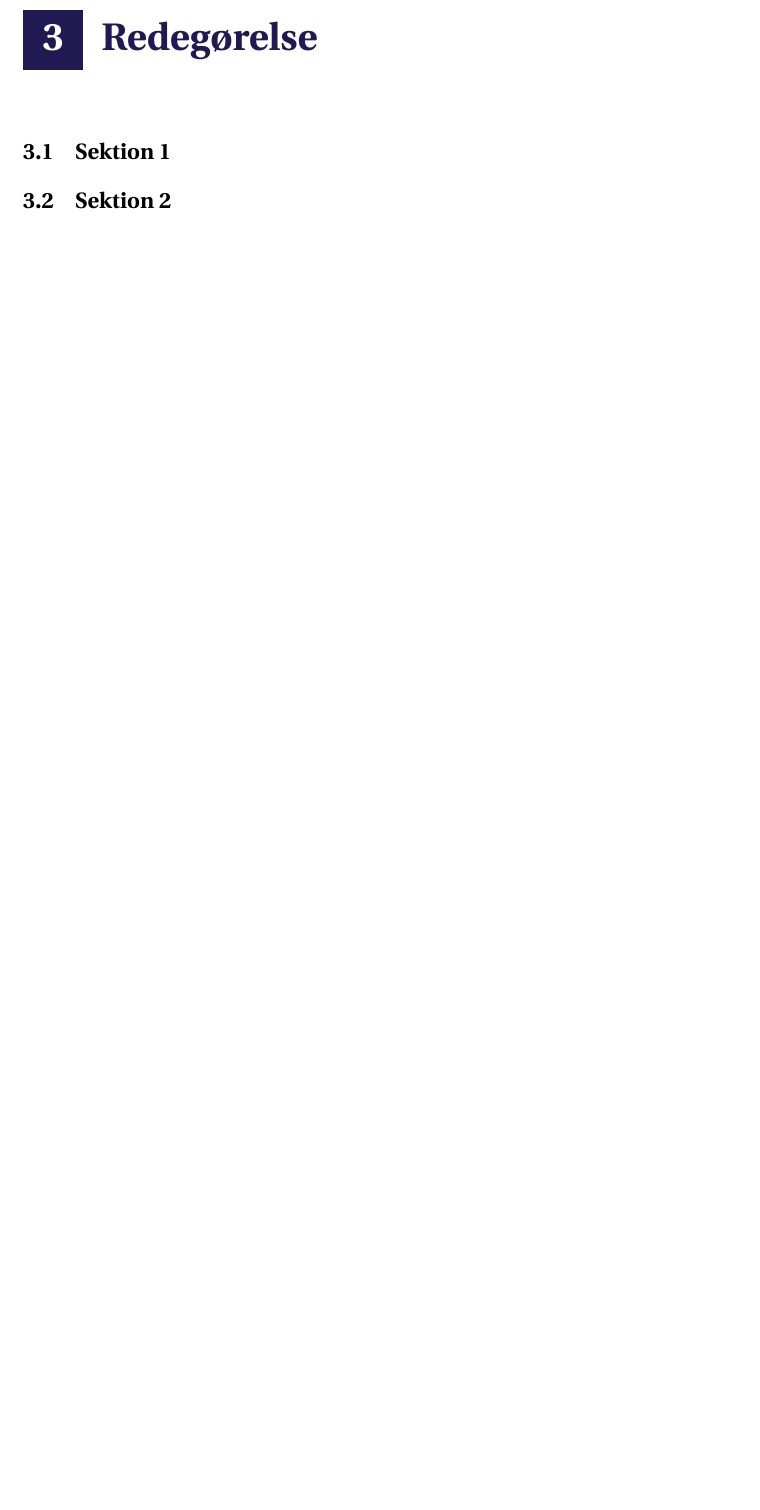
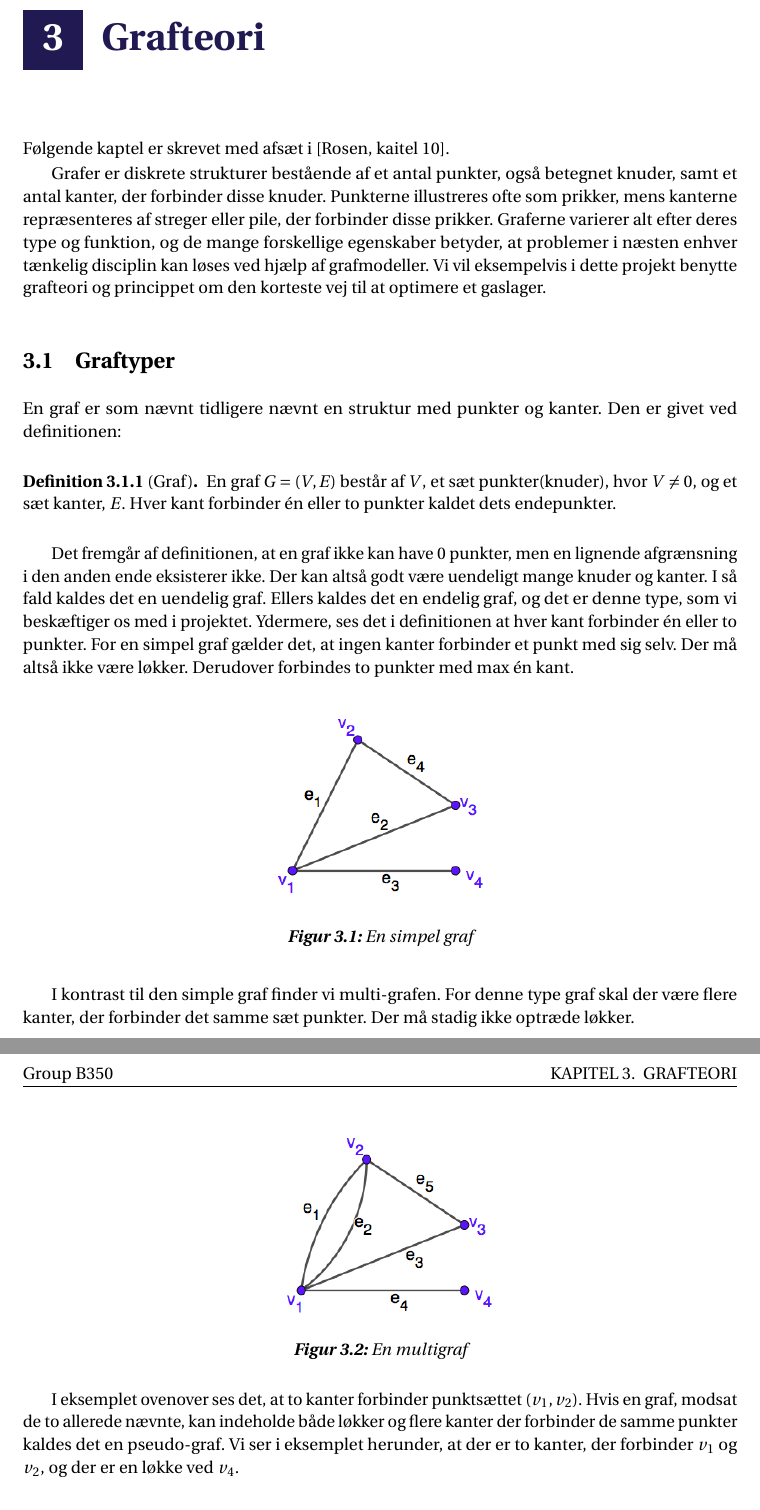
Before and after one commit to Mattiasaa/P1-projekt, a LaTeX thesis (master.tex): part of page 9 of 19 before the commit and two parts of pages 9 and 10 of 19 after it, the two joined at a grey line, cut at the place of the change, the shorter picture padded with empty space. Compiled offline with pdfLaTeX.

Commit message:
Introduktion til grafer og graftyper

```diff
--- a/master.tex
+++ b/master.tex
@@ -33,9 +33,14 @@
 % hovedindholdet, og i denne skabelon samles det i filen aaumath.sty, som
 % definerer en pakke, der kan indlæses med \usepackage.
 \usepackage{aaumath}
-
+\usepackage{graphicx}
 % Dokumentets indhold indsættes mellem \begin- og \end-makroerne for
 % 'document'-blokken
+\usepackage{amsthm}
+\theoremstyle{definition}
+\newtheorem{definition}
+{Definition}[section]
+
 \begin{document}
 
 % Dokumentets 'front matter' tælles ikke med ifm. antal sider og nummereres med
@@ -57,7 +62,29 @@ Vi vil som gruppe rette en stor tak til vores vejleder Janus Valberg-Madsen for
 \chapter{Indledning}
 
 
-\chapter{Redegørelse}
-\section{Sektion 1}
+\chapter{Grafteori}
+Følgende kaptel er skrevet med afsæt i [Rosen, kaitel 10].
 
-\section{Sektion 2}
+Grafer er diskrete strukturer bestående af et antal punkter, også betegnet knuder, samt et antal kanter, der forbinder disse knuder. Punkterne illustreres ofte som prikker, mens kanterne repræsenteres af streger eller pile, der forbinder disse prikker. Graferne varierer alt efter deres type og funktion, og de mange forskellige egenskaber betyder, at problemer i næsten enhver tænkelig disciplin kan løses ved hjælp af grafmodeller. Vi vil eksempelvis i dette projekt benytte grafteori og princippet om den korteste vej til at optimere et gaslager.
+\section{Graftyper}
+En graf er som nævnt tidligere nævnt en struktur med punkter og kanter. Den er givet ved definitionen:
+\begin{definition}
+[Graf]
+En graf $G=(V,E)$ består af $V$, et sæt punkter(knuder), hvor $V\neq0$, og et sæt kanter, $E$. Hver kant forbinder én eller to punkter kaldet dets endepunkter.
+\end{definition}
+Det fremgår af definitionen, at en graf ikke kan have 0 punkter, men en lignende afgrænsning i den anden ende eksisterer ikke. Der kan altså godt være uendeligt mange knuder og kanter. I så fald kaldes det en uendelig graf. Ellers kaldes det en endelig graf, og det er denne type, som vi beskæftiger os med i projektet.
+Ydermere, ses det i definitionen at hver kant forbinder én eller to punkter. For en simpel graf gælder det, at ingen kanter forbinder et punkt med sig selv. Der må altså ikke være løkker. Derudover forbindes to punkter med max én kant.
+\begin{figure}[H]
+\centering
+\includegraphics[scale=0.5]{simpel_graf.png}
+\caption{En simpel graf}
+\label{fig:simpel}
+\end{figure}
+I kontrast til den simple graf finder vi multi-grafen. For denne type graf skal der være flere kanter, der forbinder det samme sæt punkter. Der må stadig ikke optræde løkker.
+\begin{figure}[H]
+\centering
+\includegraphics[scale=0.5]{multigraf.png}
+\caption{En multigraf}
+\label{fig:multi}
+\end{figure}
+I eksemplet ovenover ses det, at to kanter forbinder punktsættet ($v_{1},v_{2}$). Hvis en graf, modsat de to allerede nævnte, kan indeholde både løkker og flere kanter der forbinder de samme punkter kaldes det en pseudo-graf. Vi ser i eksemplet herunder, at der er to kanter, der forbinder $v_{1}$ og $v_{2}$, og der er en løkke ved $v_{4}$.
@@ -63,0 +95,2 @@ Vi vil som gruppe rette en stor tak til vores vejleder Janus Valberg-Madsen for
+\label{fig:pseudo}
+\end{figure}
```
Also changed, not shown: multigraf.png (added), pseudograf.png (added), simpel_graf.png (added), master.tex (14 more changed lines), 1 other file.
